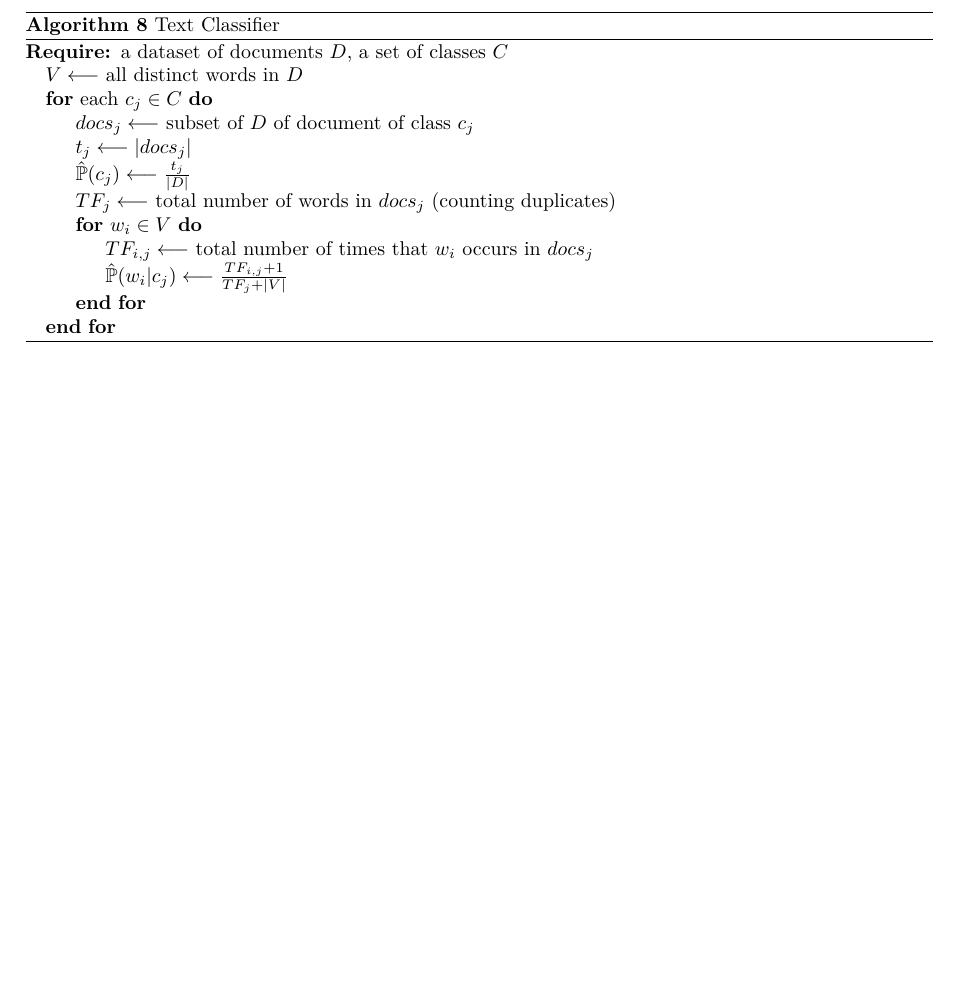
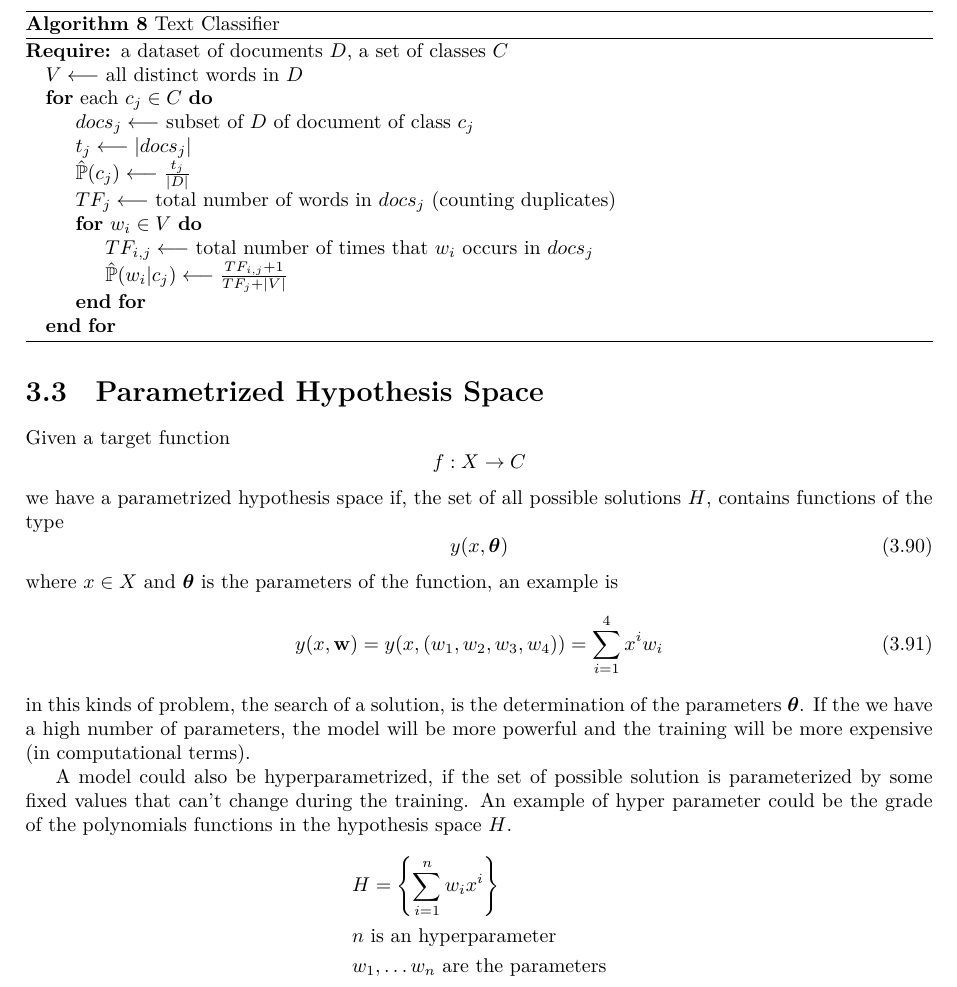
Before and after one commit to CasuFrost/university-notes-AIRO, a LaTeX thesis (Machine Learning/LatexSourceFile/MachineLearning.tex): part of page 32 of 32, cut so that both start at the same text, the shorter picture padded with empty space. Compiled offline with XeLaTeX.

Commit message:
Add section on parametrized hypothesis space and fix matrix multiplication
Added a new section in the Machine Learning LaTeX source about parametrized and hyperparametrized hypothesis spaces. Fixed the matrix multiplication operator in MatD to return by value instead of reference, updated related header and main code to use correct dimensions and initialization. Also added a new node.h file in Robot Programming/in_class_code/08-10-2025.

```diff
--- a/Machine Learning/LatexSourceFile/MachineLearning.tex
+++ b/Machine Learning/LatexSourceFile/MachineLearning.tex
@@ -1266,5 +1266,22 @@ The algorithm \ref{alg:text_classifier} describes the methods that estimate the
 After we got the probabilities $\hat\Prob$, we classify a new document $doc=w_1\dots w_{m}$ as follows\begin{equation}
     v_{NB}(doc)=\arg\max_{c_j\in C}\hat\Prob(c_j)\prod_{i=1}^{m}\hat\Prob(w_i|c_j)
 \end{equation}
+\section{Parametrized Hypothesis Space}
+Given a target function
+$$ f:X\rightarrow C $$
+we have a parametrized hypothesis space if, the set of all possible solutions $H$, contains functions of the type
+\begin{equation}
+    y(x,\btheta)
+\end{equation}
+where $x\in X$ and $\btheta$ is the parameters of the function, an example is\begin{equation}
+    y(x,\mathbf w)=y(x,(w_1,w_2,w_3,w_4))=\sum_{i=1}^4x^iw_i
+\end{equation}
+in this kinds of problem, the search of a solution, is the determination of the parameters $\btheta$. If the we have a high number of parameters, the model will be more powerful and the training will be more expensive (in computational terms).
 
+A model could also be hyperparametrized, if the set of possible solution is parameterized by some fixed values that can't change during the training. An example of hyper parameter could be the grade of the polynomials functions in the hypothesis space $H$.
+\begin{align*}
+    &H=\left\{\sum_{i=1}^nw_ix^i\right\}\\
+    &n\text{ is an hyperparameter}\\
+    &w_1,\dots w_n\text{ are the parameters}
+\end{align*}
 \end{document}
```
Also changed, not shown: Machine Learning/LatexSourceFile/MachineLearning.pdf, 8 other files.
